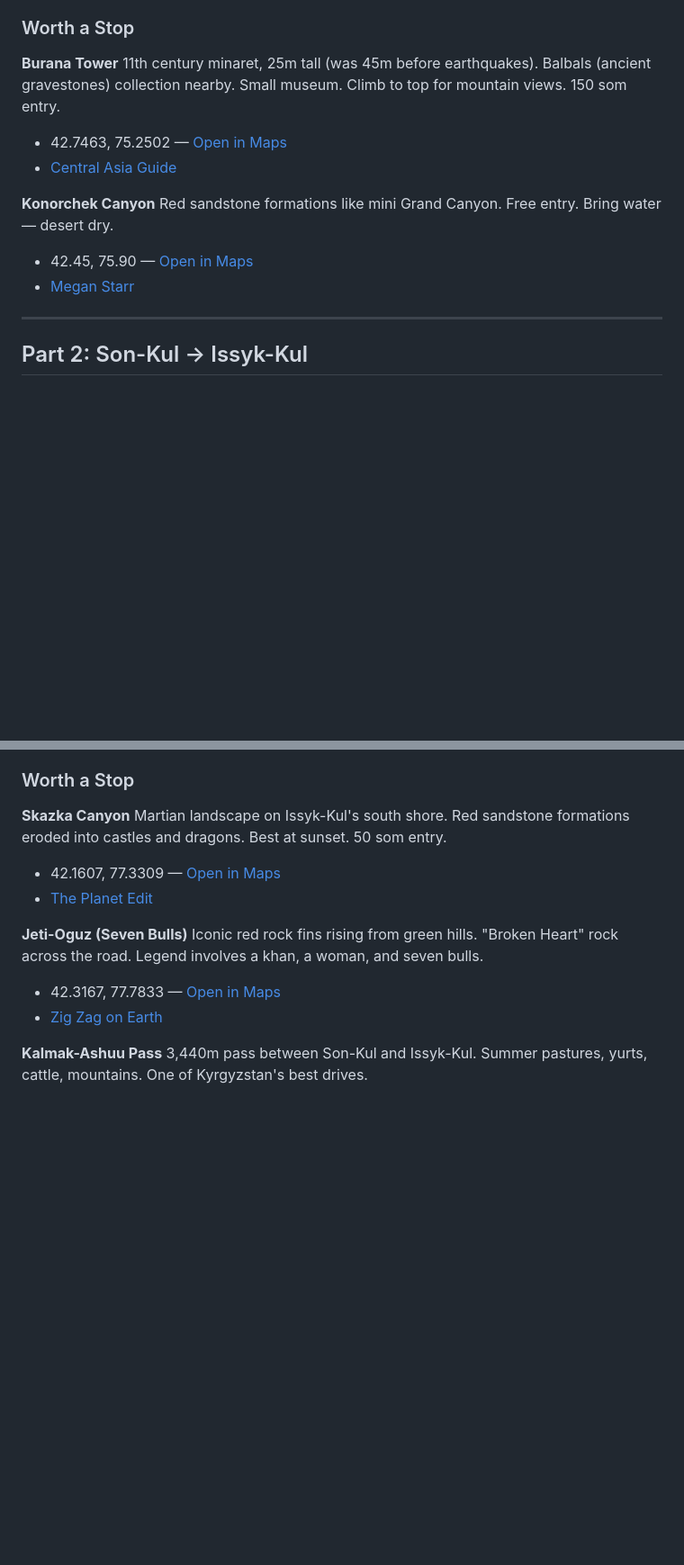
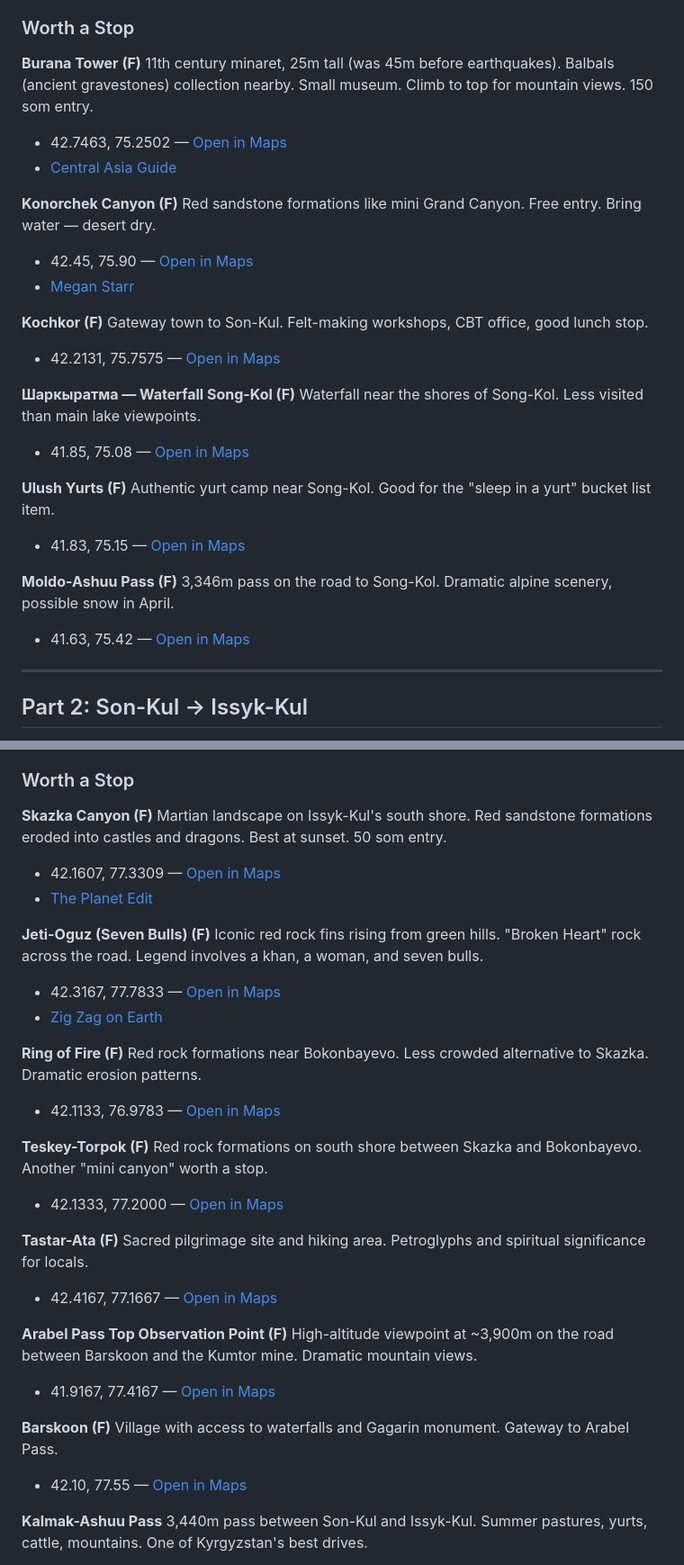
Before and after one commit to dominik2323/kyrgo, a Markdown page: trips-roadmap/april-2025-roadmap.md, 2 parts joined by grey strips. Shown at 90% size. Drawn GitHub-style; blank space fills up the shorter version.

```diff
--- a/trips-roadmap/april-2025-roadmap.md
+++ b/trips-roadmap/april-2025-roadmap.md
@@ -70,15 +70,31 @@ Best Kyrgyz food is homemade. CBT arranges homestays where families cook traditi
 
 ### Worth a Stop
 
-**Burana Tower**
+**Burana Tower (F)**
 11th century minaret, 25m tall (was 45m before earthquakes). Balbals (ancient gravestones) collection nearby. Small museum. Climb to top for mountain views. 150 som entry.
 - 42.7463, 75.2502 — [Open in Maps](https://www.google.com/maps?q=42.7463,75.2502)
 - [Central Asia Guide](https://central-asia.guide/kyrgyzstan/destinations-kg/bishkek/burana-tower/)
 
-**Konorchek Canyon**
+**Konorchek Canyon (F)**
 Red sandstone formations like mini Grand Canyon. Free entry. Bring water — desert dry.
 - 42.45, 75.90 — [Open in Maps](https://www.google.com/maps?q=42.45,75.90)
 - [Megan Starr](https://www.meganstarr.com/konorchek-canyon-red-bridge-kyrgyzstan/)
+
+**Kochkor (F)**
+Gateway town to Son-Kul. Felt-making workshops, CBT office, good lunch stop.
+- 42.2131, 75.7575 — [Open in Maps](https://www.google.com/maps?q=42.2131,75.7575)
+
+**Шаркыратма — Waterfall Song-Kol (F)**
+Waterfall near the shores of Song-Kol. Less visited than main lake viewpoints.
+- 41.85, 75.08 — [Open in Maps](https://www.google.com/maps?q=41.85,75.08)
+
+**Ulush Yurts (F)**
+Authentic yurt camp near Song-Kol. Good for the "sleep in a yurt" bucket list item.
+- 41.83, 75.15 — [Open in Maps](https://www.google.com/maps?q=41.83,75.15)
+
+**Moldo-Ashuu Pass (F)**
+3,346m pass on the road to Song-Kol. Dramatic alpine scenery, possible snow in April.
+- 41.63, 75.42 — [Open in Maps](https://www.google.com/maps?q=41.63,75.42)
 
 ---
 
@@ -128,15 +144,35 @@ Nomad families cook traditional food. Kymyz (fermented mare's milk), beshbarmak,
 
 ### Worth a Stop
 
-**Skazka Canyon**
+**Skazka Canyon (F)**
 Martian landscape on Issyk-Kul's south shore. Red sandstone formations eroded into castles and dragons. Best at sunset. 50 som entry.
 - 42.1607, 77.3309 — [Open in Maps](https://www.google.com/maps?q=42.1607,77.3309)
 - [The Planet Edit](https://www.theplanetedit.com/skazka-canyon-kyrgyzstan/)
 
-**Jeti-Oguz (Seven Bulls)**
+**Jeti-Oguz (Seven Bulls) (F)**
 Iconic red rock fins rising from green hills. "Broken Heart" rock across the road. Legend involves a khan, a woman, and seven bulls.
 - 42.3167, 77.7833 — [Open in Maps](https://www.google.com/maps?q=42.3167,77.7833)
 - [Zig Zag on Earth](https://www.zigzagonearth.com/jeti-oguz-kyrgyzstan/)
+
+**Ring of Fire (F)**
+Red rock formations near Bokonbayevo. Less crowded alternative to Skazka. Dramatic erosion patterns.
+- 42.1133, 76.9783 — [Open in Maps](https://www.google.com/maps?q=42.1133,76.9783)
+
+**Teskey-Torpok (F)**
+Red rock formations on south shore between Skazka and Bokonbayevo. Another "mini canyon" worth a stop.
+- 42.1333, 77.2000 — [Open in Maps](https://www.google.com/maps?q=42.1333,77.2000)
+
+**Tastar-Ata (F)**
+Sacred pilgrimage site and hiking area. Petroglyphs and spiritual significance for locals.
+- 42.4167, 77.1667 — [Open in Maps](https://www.google.com/maps?q=42.4167,77.1667)
+
+**Arabel Pass Top Observation Point (F)**
+High-altitude viewpoint at ~3,900m on the road between Barskoon and the Kumtor mine. Dramatic mountain views.
+- 41.9167, 77.4167 — [Open in Maps](https://www.google.com/maps?q=41.9167,77.4167)
+
+**Barskoon (F)**
+Village with access to waterfalls and Gagarin monument. Gateway to Arabel Pass.
+- 42.10, 77.55 — [Open in Maps](https://www.google.com/maps?q=42.10,77.55)
 
 **Kalmak-Ashuu Pass**
 3,440m pass between Son-Kul and Issyk-Kul. Summer pastures, yurts, cattle, mountains. One of Kyrgyzstan's best drives.
```
Also changed, not shown: other parts of trips-roadmap/april-2025-roadmap.md (+84 -9 lines).
